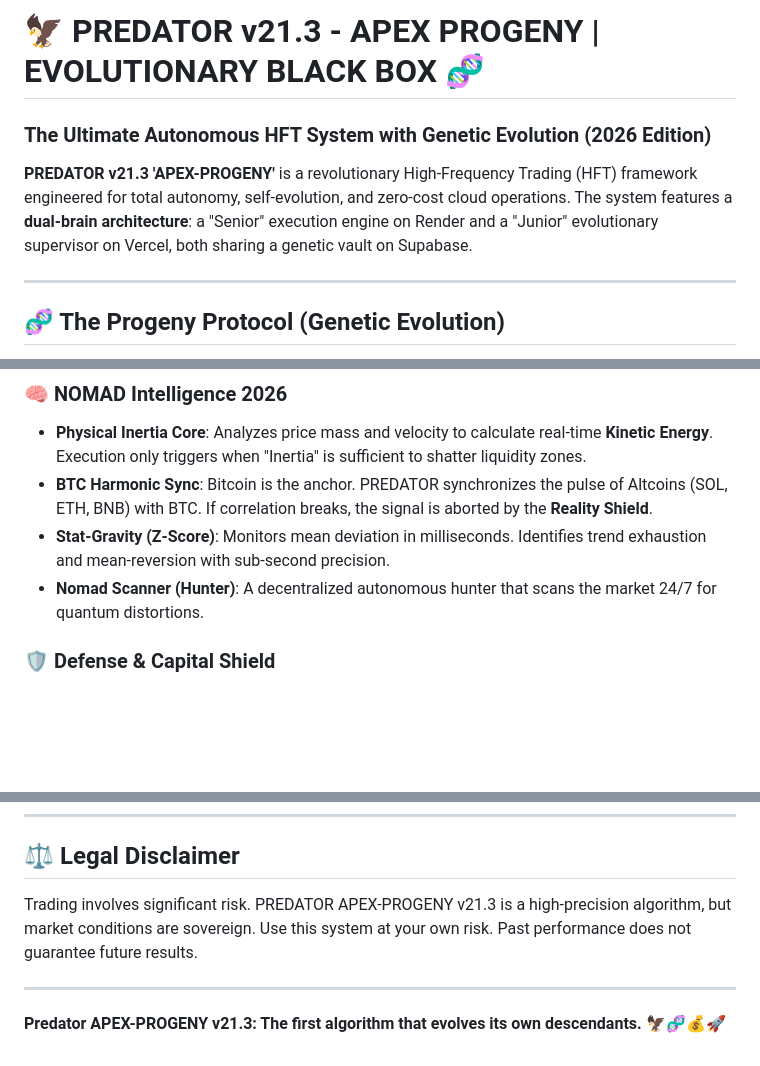
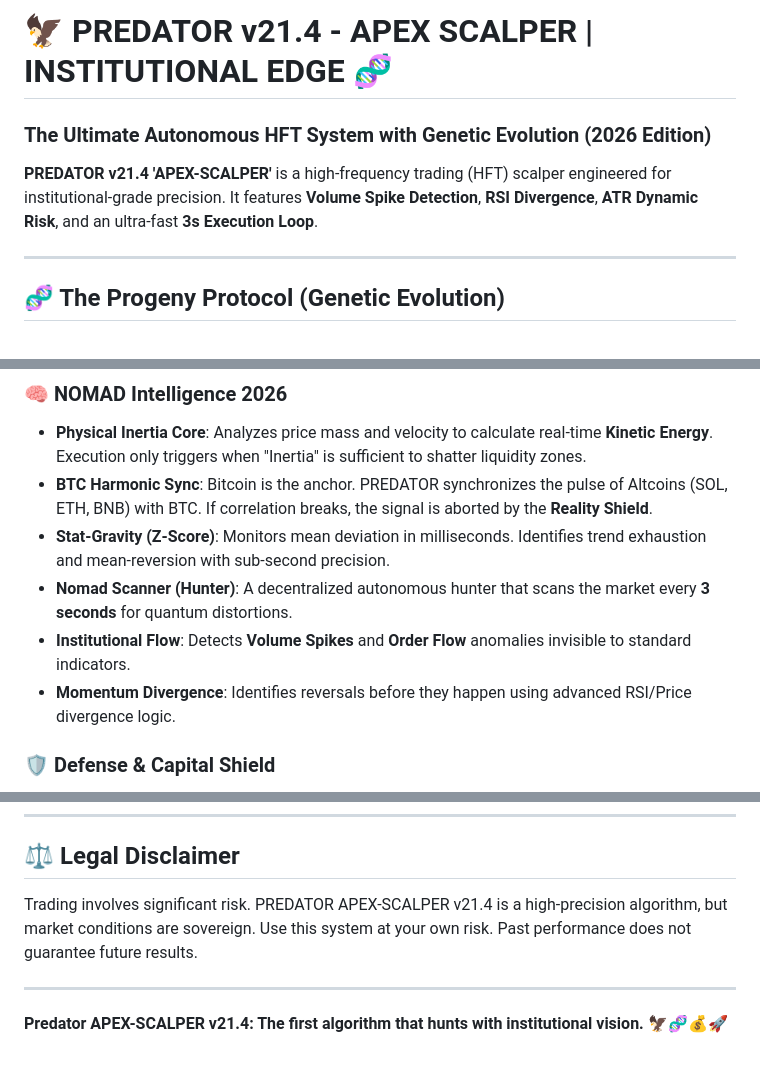
Before and after one commit to DougSuruagy/predador-singularity, a Markdown page: README.md, 3 parts joined by grey strips. Rendered like a GitHub page; blank space fills up the shorter version.

Commit message:
Docs: Updated README for v21.4 APEX SCALPER

```diff
--- a/README.md
+++ b/README.md
@@ -1,7 +1,7 @@
-# 🦅 PREDATOR v21.3 - APEX PROGENY | EVOLUTIONARY BLACK BOX 🧬
+# 🦅 PREDATOR v21.4 - APEX SCALPER | INSTITUTIONAL EDGE 🧬
 
 ### **The Ultimate Autonomous HFT System with Genetic Evolution (2026 Edition)**
-**PREDATOR v21.3 'APEX-PROGENY'** is a revolutionary High-Frequency Trading (HFT) framework engineered for total autonomy, self-evolution, and zero-cost cloud operations. The system features a **dual-brain architecture**: a "Senior" execution engine on Render and a "Junior" evolutionary supervisor on Vercel, both sharing a genetic vault on Supabase.
+**PREDATOR v21.4 'APEX-SCALPER'** is a high-frequency trading (HFT) scalper engineered for institutional-grade precision. It features **Volume Spike Detection**, **RSI Divergence**, **ATR Dynamic Risk**, and an ultra-fast **3s Execution Loop**.
 
 ---
 
@@ -27,7 +27,9 @@ Through **Accelerated Compound Interest** algorithms, the engine utilizes every
 *   **Physical Inertia Core**: Analyzes price mass and velocity to calculate real-time **Kinetic Energy**. Execution only triggers when "Inertia" is sufficient to shatter liquidity zones.
 *   **BTC Harmonic Sync**: Bitcoin is the anchor. PREDATOR synchronizes the pulse of Altcoins (SOL, ETH, BNB) with BTC. If correlation breaks, the signal is aborted by the **Reality Shield**.
 *   **Stat-Gravity (Z-Score)**: Monitors mean deviation in milliseconds. Identifies trend exhaustion and mean-reversion with sub-second precision.
-*   **Nomad Scanner (Hunter)**: A decentralized autonomous hunter that scans the market 24/7 for quantum distortions.
+*   **Nomad Scanner (Hunter)**: A decentralized autonomous hunter that scans the market every **3 seconds** for quantum distortions.
+*   **Institutional Flow**: Detects **Volume Spikes** and **Order Flow** anomalies invisible to standard indicators.
+*   **Momentum Divergence**: Identifies reversals before they happen using advanced RSI/Price divergence logic.
 
 ### 🛡️ Defense & Capital Shield
 *   **Reality Trap Detection**: Cross-references Order Book Pressure (OBP) with Kinetic Physics to detect **Liquidity Traps** (Whale Bypassing).
@@ -112,7 +114,7 @@ PREDATOR v21.3 uses a high-performance, security-hardened data architecture:
 ---
 
 ## ⚖️ Legal Disclaimer
-Trading involves significant risk. PREDATOR APEX-PROGENY v21.3 is a high-precision algorithm, but market conditions are sovereign. Use this system at your own risk. Past performance does not guarantee future results.
+Trading involves significant risk. PREDATOR APEX-SCALPER v21.4 is a high-precision algorithm, but market conditions are sovereign. Use this system at your own risk. Past performance does not guarantee future results.
 
 ---
-**Predator APEX-PROGENY v21.3: The first algorithm that evolves its own descendants.** 🦅🧬💰🚀
+**Predator APEX-SCALPER v21.4: The first algorithm that hunts with institutional vision.** 🦅🧬💰🚀
```
